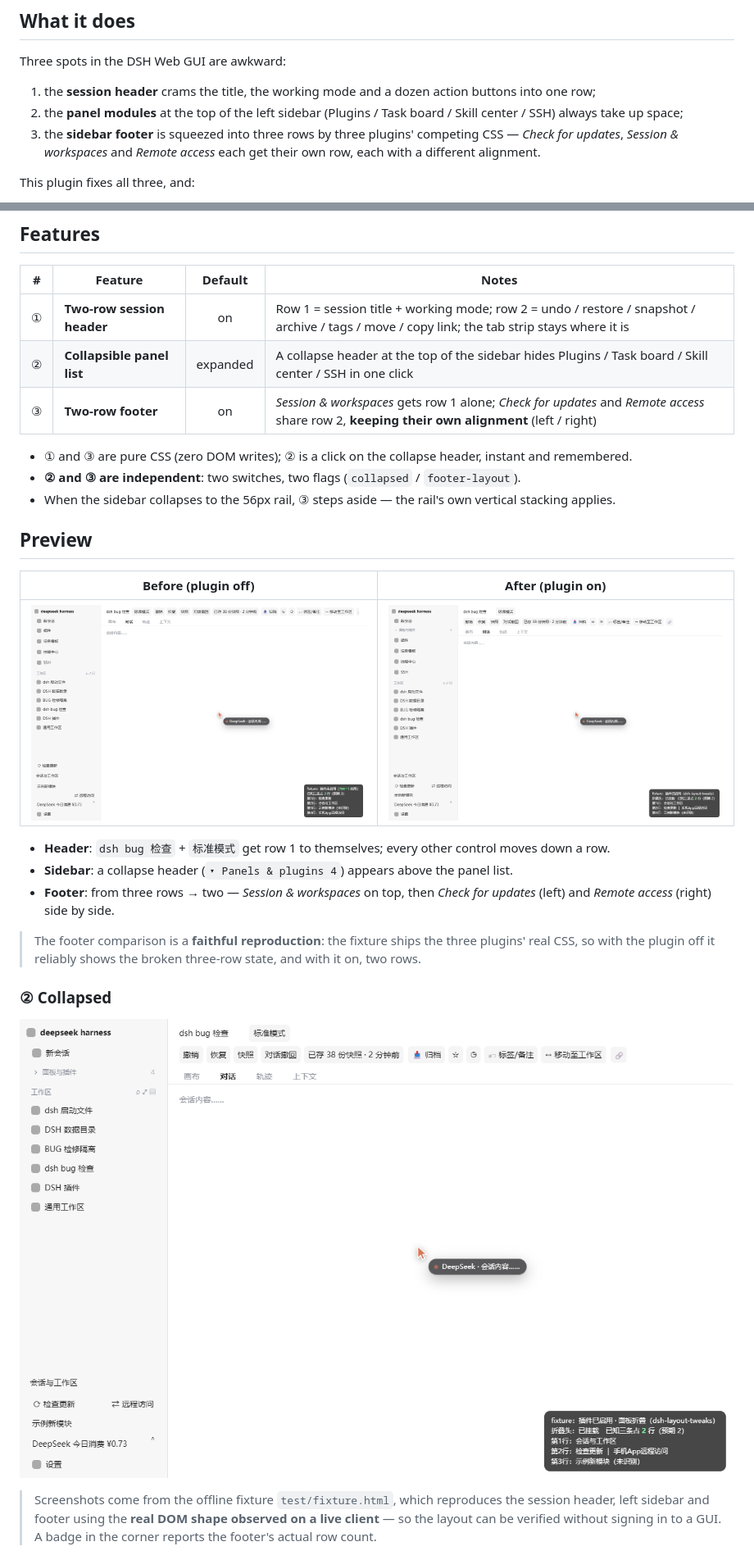
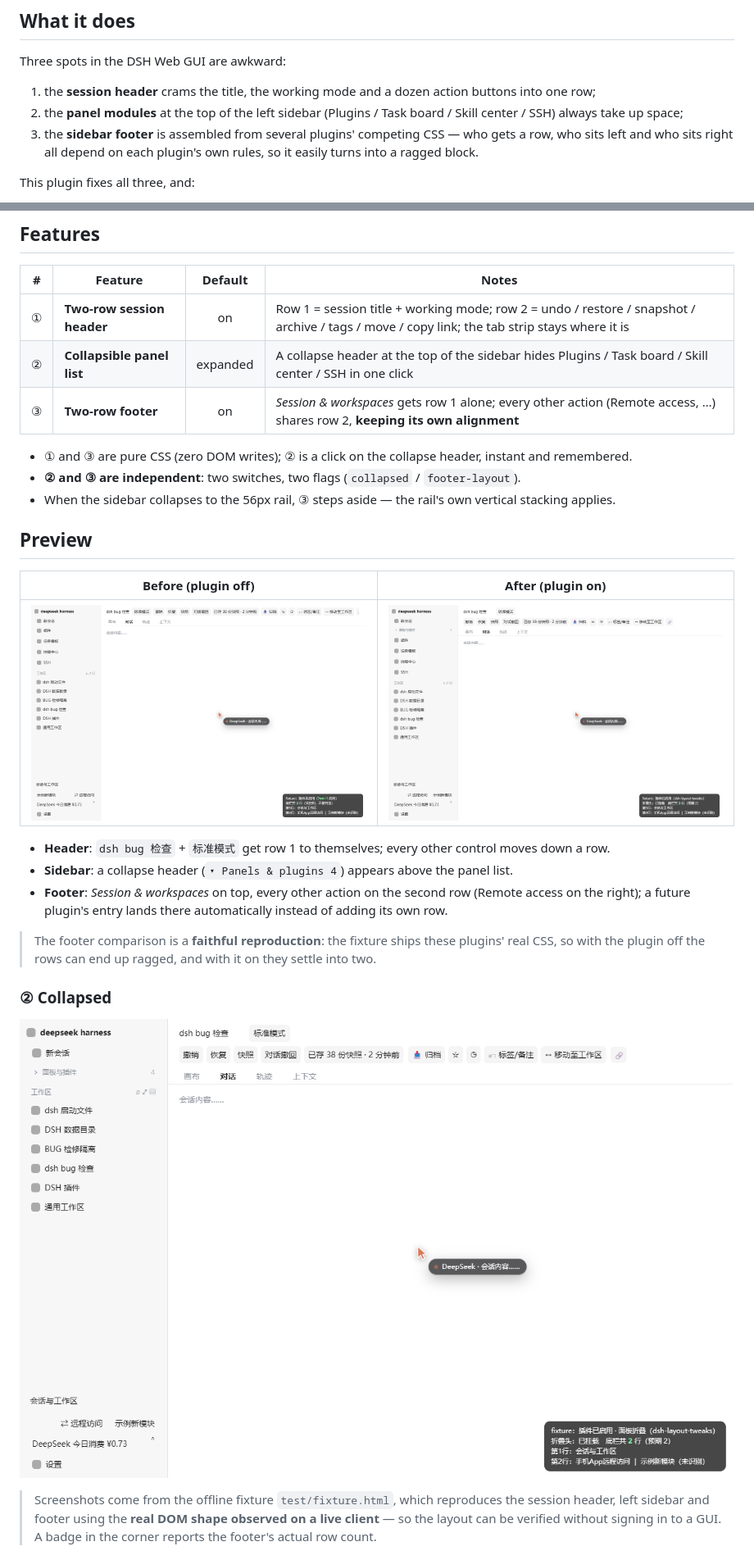
Before and after one commit to TowardsDawn/dsh-layout-tweaks, a Markdown page: README.en.md, 2 parts joined by grey strips. Shown at 82% size. GitHub-like rendering; pictures changed too: assets/after.png, assets/before.png, assets/collapsed.png.

```diff
--- a/README.en.md
+++ b/README.en.md
@@ -22,8 +22,8 @@ Three spots in the DSH Web GUI are awkward:
 
 1. the **session header** crams the title, the working mode and a dozen action buttons into one row;
 2. the **panel modules** at the top of the left sidebar (Plugins / Task board / Skill center / SSH) always take up space;
-3. the **sidebar footer** is squeezed into three rows by three plugins' competing CSS — *Check for updates*,
-   *Session & workspaces* and *Remote access* each get their own row, each with a different alignment.
+3. the **sidebar footer** is assembled from several plugins' competing CSS — who gets a row, who sits
+   left and who sits right all depend on each plugin's own rules, so it easily turns into a ragged block.
 
 This plugin fixes all three, and:
 
@@ -42,7 +42,7 @@ This plugin fixes all three, and:
 |---|---------|:-------:|-------|
 | ① | **Two-row session header** | on | Row 1 = session title + working mode; row 2 = undo / restore / snapshot / archive / tags / move / copy link; the tab strip stays where it is |
 | ② | **Collapsible panel list** | expanded | A collapse header at the top of the sidebar hides Plugins / Task board / Skill center / SSH in one click |
-| ③ | **Two-row footer** | on | *Session & workspaces* gets row 1 alone; *Check for updates* and *Remote access* share row 2, **keeping their own alignment** (left / right) |
+| ③ | **Two-row footer** | on | *Session & workspaces* gets row 1 alone; every other action (Remote access, …) shares row 2, **keeping its own alignment** |
 
 - ① and ③ are pure CSS (zero DOM writes); ② is a click on the collapse header, instant and remembered.
 - **② and ③ are independent**: two switches, two flags (`collapsed` / `footer-layout`).
@@ -56,11 +56,11 @@ This plugin fixes all three, and:
 
 - **Header**: `dsh bug 检查` + `标准模式` get row 1 to themselves; every other control moves down a row.
 - **Sidebar**: a collapse header (`▾ Panels & plugins 4`) appears above the panel list.
-- **Footer**: from three rows → two — *Session & workspaces* on top, then *Check for updates* (left)
-  and *Remote access* (right) side by side.
+- **Footer**: *Session & workspaces* on top, every other action on the second row (Remote access on the
+  right); a future plugin's entry lands there automatically instead of adding its own row.
 
-> The footer comparison is a **faithful reproduction**: the fixture ships the three plugins' real CSS,
-> so with the plugin off it reliably shows the broken three-row state, and with it on, two rows.
+> The footer comparison is a **faithful reproduction**: the fixture ships these plugins' real CSS,
+> so with the plugin off the rows can end up ragged, and with it on they settle into two.
 
 ### ② Collapsed
 
```
Also changed, not shown: other parts of README.en.md (+5 -6 lines), CHANGELOG.md (+23 -0 lines), README.md (+10 -12 lines), 4 other files.
